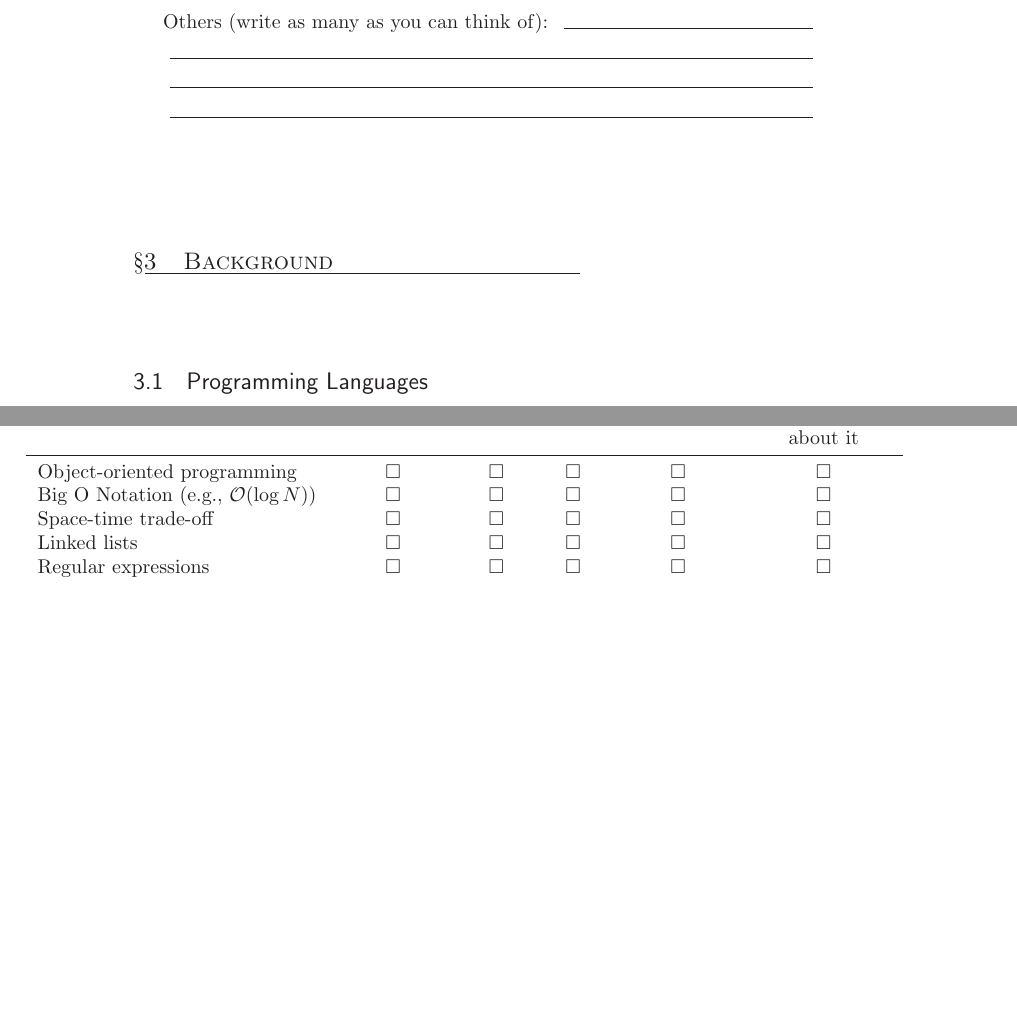
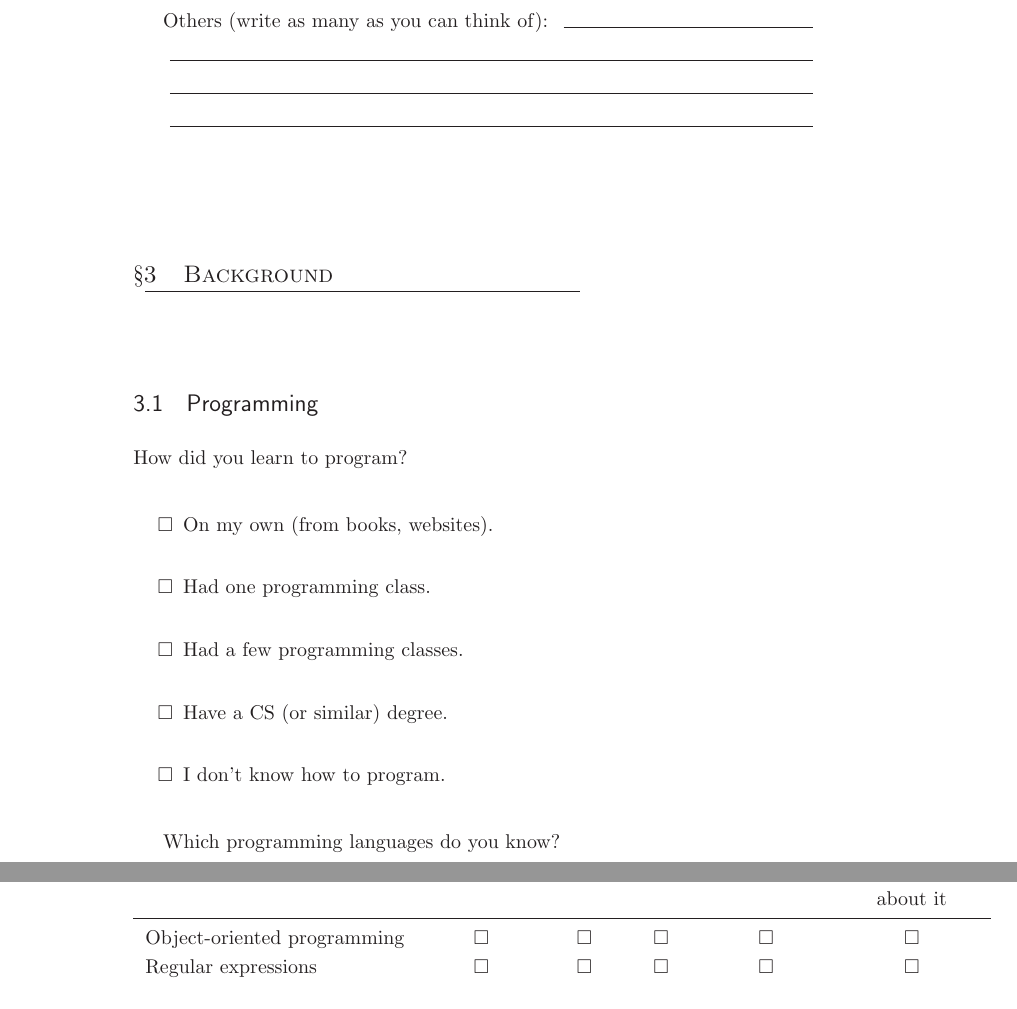
Before and after one commit to luispedro/Programming-for-Scientists, a LaTeX thesis (lectures/handouts/01-questionaire/questionaire.tex): two parts of pages 2 and 3 of 5 before the commit and two parts of pages 2 and 4 of 6 after it, joined at a grey line, cut so that both start at the same text, the shorter picture padded with empty space. Compiled offline with LaTeX, dvips and Ghostscript.

Commit message:
Where did you learn to program?
Small fixes
Don't ask about irrelevant stuff

```diff
--- a/lectures/handouts/01-questionaire/questionaire.tex
+++ b/lectures/handouts/01-questionaire/questionaire.tex
@@ -130,7 +130,7 @@
 \SetCommentSty{textsl}
 
 
-
+\renewcommand{\baselinestretch}{1.2}
 \newcommand*{\fillunderscore}{~\hrulefill}
 \newcommand*{\checkbox}{$\square$}
 \newcommand*{\yesno}{\hfill\mbox{yes\checkbox~no\checkbox}}
@@ -168,7 +168,18 @@ Others (write as many as you can think of): \fillunderscore\par
 
 \chapter{Background}
 
-\section{Programming Languages}
+\section{Programming}
+
+How did you learn to program?
+\begin{itemize}[\checkbox]
+\item On my own (from books, websites).
+\item Had one programming class.
+\item Had a few programming classes.
+\item Have a CS (or similar) degree.
+\item I don't know how to program.
+\end{itemize}
+
+Which programming languages do you know?
 
 \begin{tabular}{lccccc}
  \toprule
@@ -216,9 +227,9 @@ Design-by-Contract         &\checkbox &\checkbox &\checkbox &\checkbox &\checkbo
  &              &       &       &             &    about it      \\
  \midrule
 Object-oriented programming            &\checkbox &\checkbox &\checkbox &\checkbox &\checkbox \\
-Big O Notation (e.g., $\bigO(\log N)$) &\checkbox &\checkbox &\checkbox &\checkbox &\checkbox \\
-Space-time trade-off                   &\checkbox &\checkbox &\checkbox &\checkbox &\checkbox \\
-Linked lists                           &\checkbox &\checkbox &\checkbox &\checkbox &\checkbox \\
+%Big O Notation (e.g., $\bigO(\log N)$) &\checkbox &\checkbox &\checkbox &\checkbox &\checkbox \\
+%Space-time trade-off                   &\checkbox &\checkbox &\checkbox &\checkbox &\checkbox \\
+%Linked lists                           &\checkbox &\checkbox &\checkbox &\checkbox &\checkbox \\
 Regular expressions                    &\checkbox &\checkbox &\checkbox &\checkbox &\checkbox \\
 \end{tabular}
 
```
Also changed, not shown: lectures/handouts/01-questionaire/questionaire.tex (2 more changed lines).
